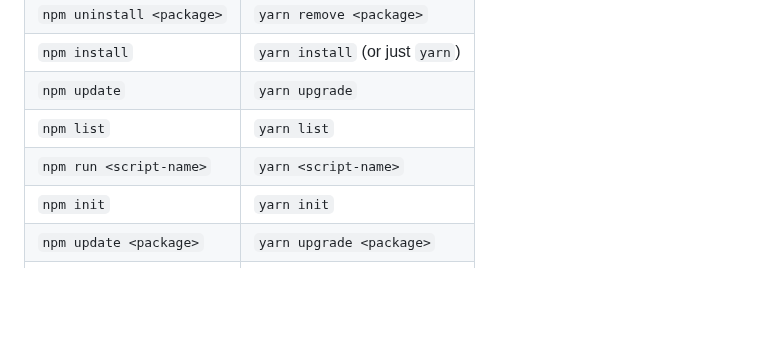
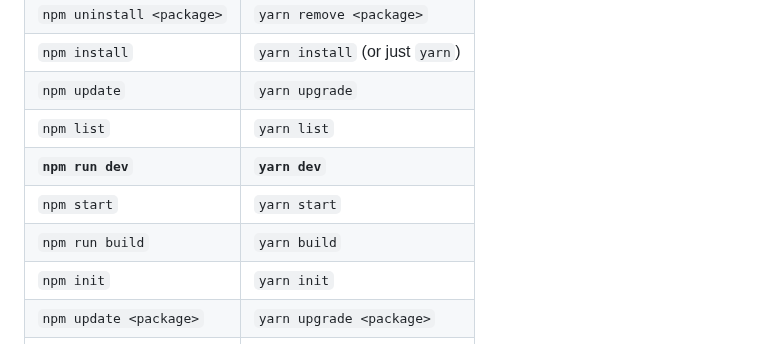
Before and after one commit to mugabiBenjamin/research, a Markdown page: package-managers.md, the part around the change. Drawn GitHub-style; blank space fills up the shorter version.

Commit message:
Update npm vs Yarn Command Comparison with run commands

```diff
--- a/package-managers.md
+++ b/package-managers.md
@@ -17,7 +17,9 @@
 | `npm install`             | `yarn install` (or just `yarn`) |
 | `npm update`              | `yarn upgrade`                  |
 | `npm list`                | `yarn list`                     |
-| `npm run <script-name>`   | `yarn <script-name>`            |
+| **`npm run dev`**             | **`yarn dev`**                      |
+| `npm start`               | `yarn start`                    |
+| `npm run build`           | `yarn build`                    |
 | `npm init`                | `yarn init`                     |
 | `npm update <package>`    | `yarn upgrade <package>`        |
 | `package-lock.json`       | `yarn.lock`                     |
```
